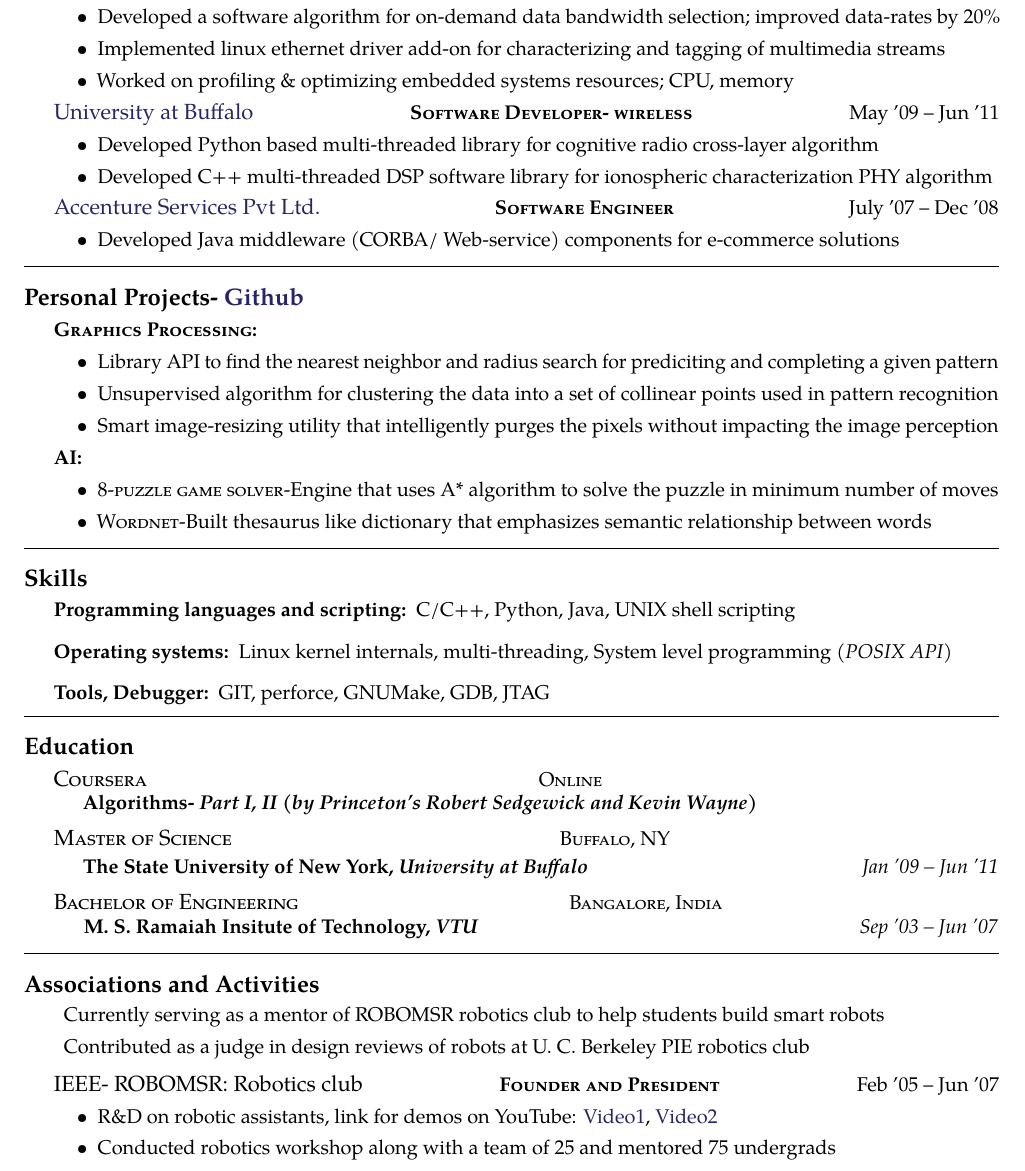
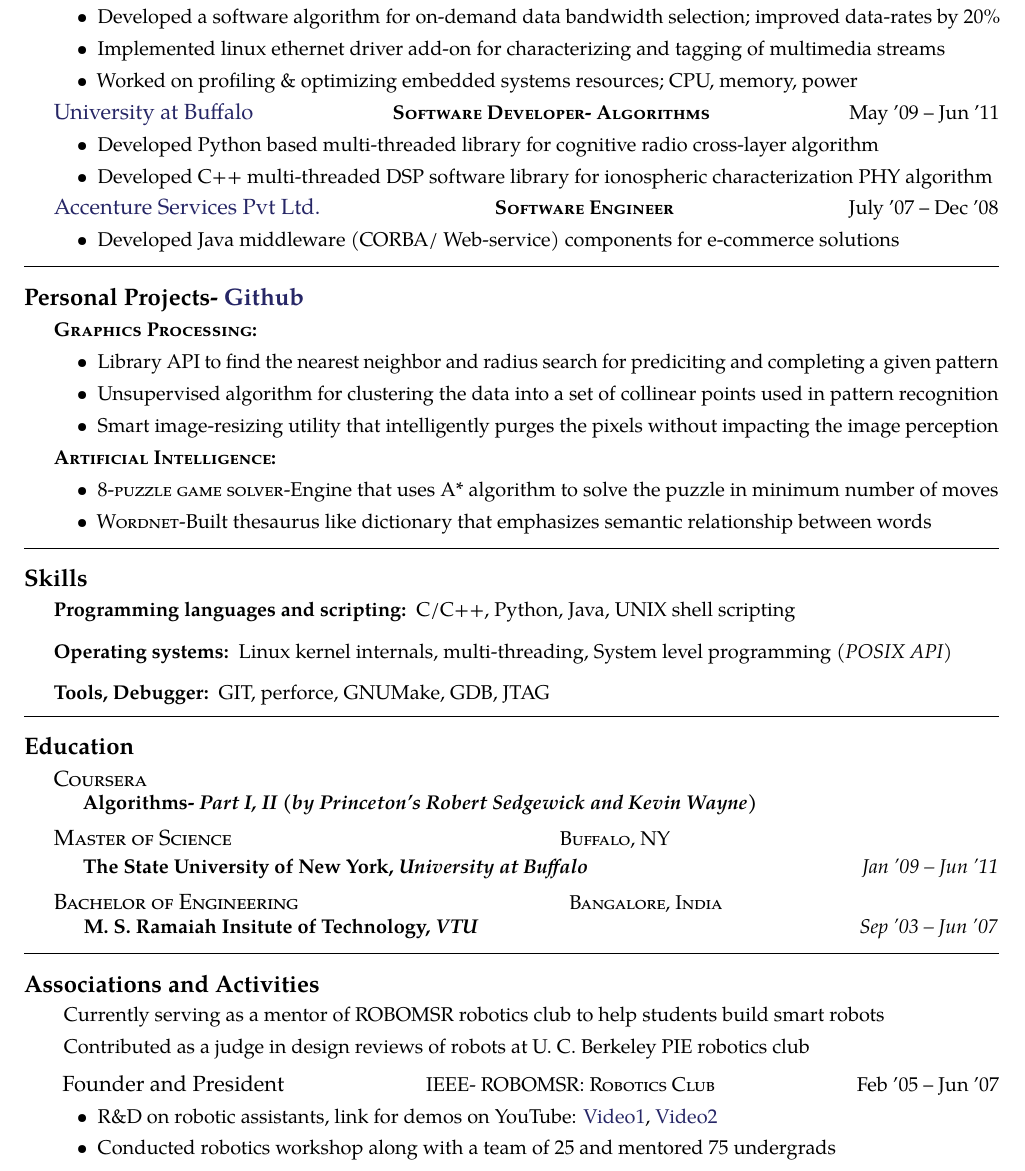
Before and after one commit to pradeepbn/Career, a LaTeX document (PradeepSoftwareEngineer.tex): part of the page, cut so that both start at the same text. Compiled offline with pdfLaTeX.

Commit message:
ResumeV1.0.2- Updates based on talking to recuiter

```diff
--- a/PradeepSoftwareEngineer.tex
+++ b/PradeepSoftwareEngineer.tex
@@ -87,7 +87,7 @@
 	\item Implemented logging framework on linux driver for debugging wireless protocol and system performance
 	\item Developed a software algorithm for on-demand data bandwidth selection; improved data-rates by 20\%
 	\item Implemented linux ethernet driver add-on for characterizing and tagging of multimedia streams%\textit{(TCP/IP stack)}
-	\item Worked on profiling \& optimizing embedded systems resources; CPU, memory
+	\item Worked on profiling \& optimizing embedded systems resources; CPU, memory, power
 \end{itemize}}
 %{\bodytext{Intellecap is a social-sector advisory firm serving corporates, non-profits, development agencies and governments working in developing markets. I assessed their software development team and methodologies, trained their developers and build several web applications. One of those apps is \href{http://www.mostfit.org}{Mostfit}, an open source \acr{MIS} for \href{http://en.wikipedia.org/wiki/Microcredit}{microcredit} lenders.}}
 
@@ -105,7 +105,7 @@
 
 \headedsection % Employer name which can include a hyperlink and location/URL on the right side of the page
 {\href{http://www.ece.neu.edu/wineslab/}{University at Buffalo}}
-{\textsc{\textbf{Software Developer- wireless}}} {May '09 -- Jun '11}
+{\textsc{\textbf{Software Developer- Algorithms}}} {May '09 -- Jun '11}
 	\bodytext
 	{
 	  \begin{itemize}
@@ -155,7 +155,7 @@
 %      \begin{itemize}
 %      \end{itemize}
 %    }
-\headedsubsection{\textsc{AI:}}{}{}
+\headedsubsection{\textsc{Artificial Intelligence:}}{}{}
     \bodytext {
       \begin{itemize}
 		\item \textsc{8-puzzle game solver}-Engine that uses A* algorithm to solve the puzzle in minimum number of moves
@@ -221,7 +221,7 @@
 \roottitle{Education} % Top level section
 
 \headedsection % Employer name which can include a hyperlink and location/URL on the right side of the page
-{\textsc{Coursera}} {\textsc{Online}} {
+{\textsc{Coursera}} {} {
   \headedsubsection % Job title entry for the current employer
   {Algorithms- \textit{Part I, II (by Princeton's Robert Sedgewick and Kevin Wayne)}}
   {} {
@@ -271,9 +271,9 @@
 	\inlineheadsection{}{Contributed as a judge in design reviews of robots at U. C. Berkeley PIE robotics club}
 	\vspace{0.5em}
 
-\headedsection % Employer name which can include a hyperlink and location/URL on the right side of the page
-{IEEE- ROBOMSR: Robotics club}
-{\textsc{\textbf{Founder and President}}} {Feb '05 -- Jun '07}
+	\headedsection % Employer name which can include a hyperlink and location/URL on the right side of the page
+	{\hspace{0.15cm}Founder and President}
+{\textsc{IEEE- ROBOMSR: Robotics Club}} {Feb '05 -- Jun '07}
 	\bodytext {
 	  \begin{itemize}
 		\item R\&D on robotic assistants, link for demos on YouTube: \href{http://bit.ly/1EcH739}{Video1}, \href{http://bit.ly/1H77MvW} {Video2}
```
